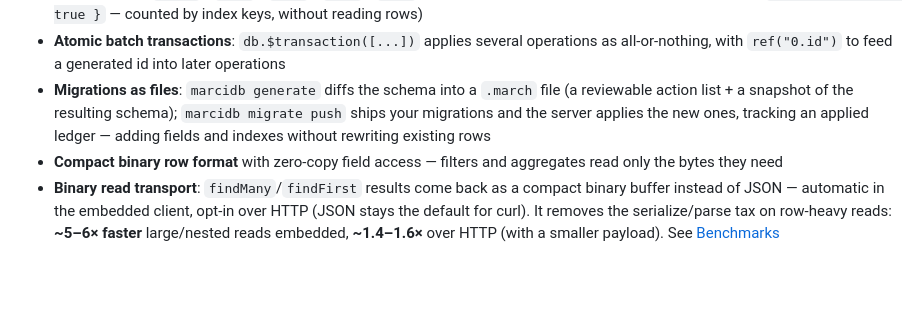
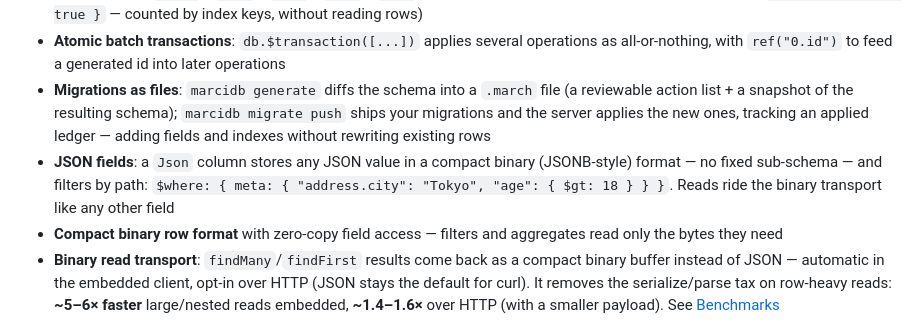
Before and after one commit to den59k/marci-db, a Markdown page: README.md, the part around the change. GitHub-like rendering; blank space fills up the shorter version.

Commit message:
chore: update README.md

```diff
--- a/README.md
+++ b/README.md
@@ -33,6 +33,7 @@ const posts = await db.post.findMany({
 - **Aggregations**: `count` / `$sum` / `$avg` / `$min` / `$max`, including aggregates over relations inside a select (`posts: { $count: true }` — counted by index keys, without reading rows)
 - **Atomic batch transactions**: `db.$transaction([...])` applies several operations as all-or-nothing, with `ref("0.id")` to feed a generated id into later operations
 - **Migrations as files**: `marcidb generate` diffs the schema into a `.march` file (a reviewable action list + a snapshot of the resulting schema); `marcidb migrate push` ships your migrations and the server applies the new ones, tracking an applied ledger — adding fields and indexes without rewriting existing rows
+- **JSON fields**: a `Json` column stores any JSON value in a compact binary (JSONB-style) format — no fixed sub-schema — and filters by path: `$where: { meta: { "address.city": "Tokyo", "age": { $gt: 18 } } }`. Reads ride the binary transport like any other field
 - **Compact binary row format** with zero-copy field access — filters and aggregates read only the bytes they need
 - **Binary read transport**: `findMany`/`findFirst` results come back as a compact binary buffer instead of JSON — automatic in the embedded client, opt-in over HTTP (JSON stays the default for curl). It removes the serialize/parse tax on row-heavy reads: **~5–6× faster** large/nested reads embedded, **~1.4–1.6×** over HTTP (with a smaller payload). See [Benchmarks](docs/BENCHMARKS.md)
 
```
Also changed, not shown: docs/API.md (+54 -0 lines), docs/INTERNALS.md (+2 -0 lines).
